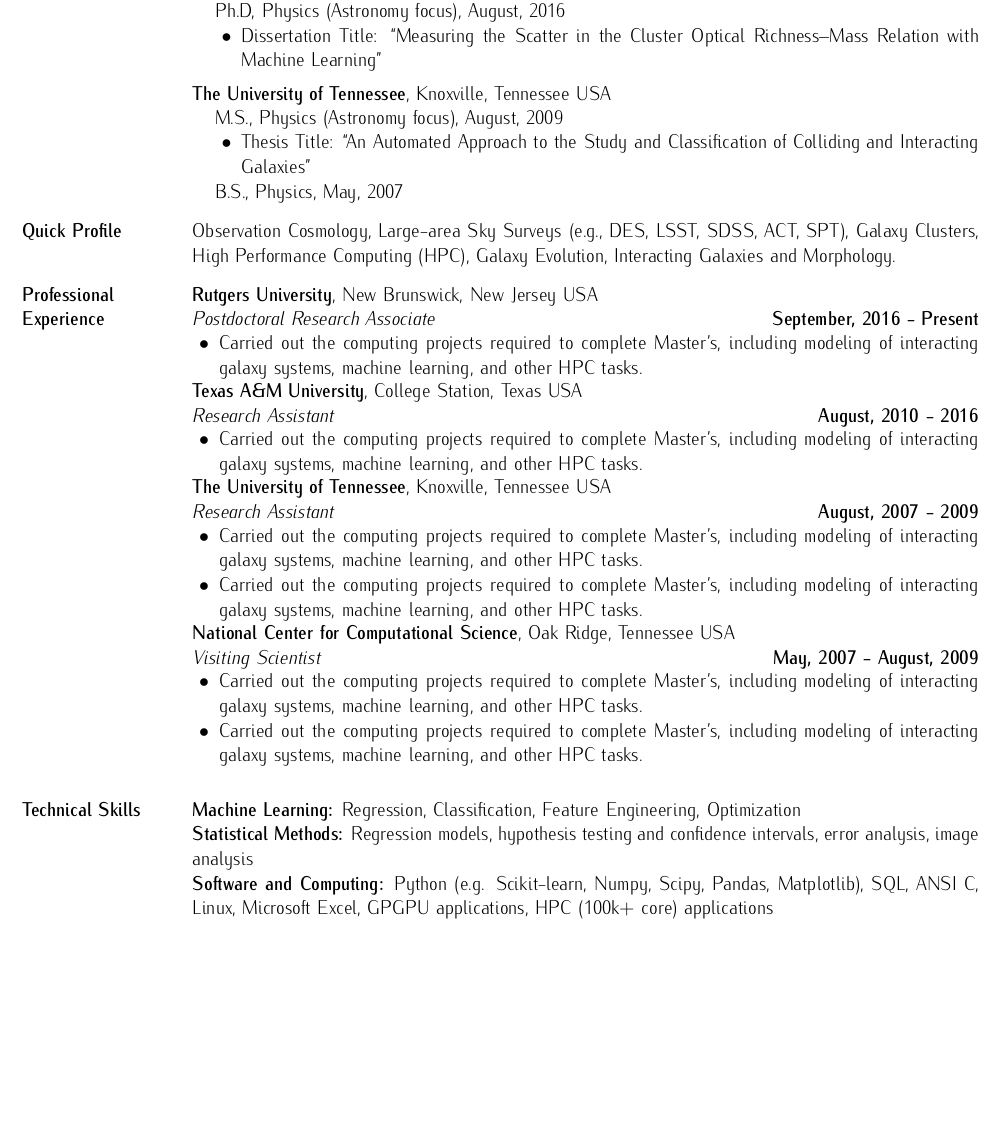
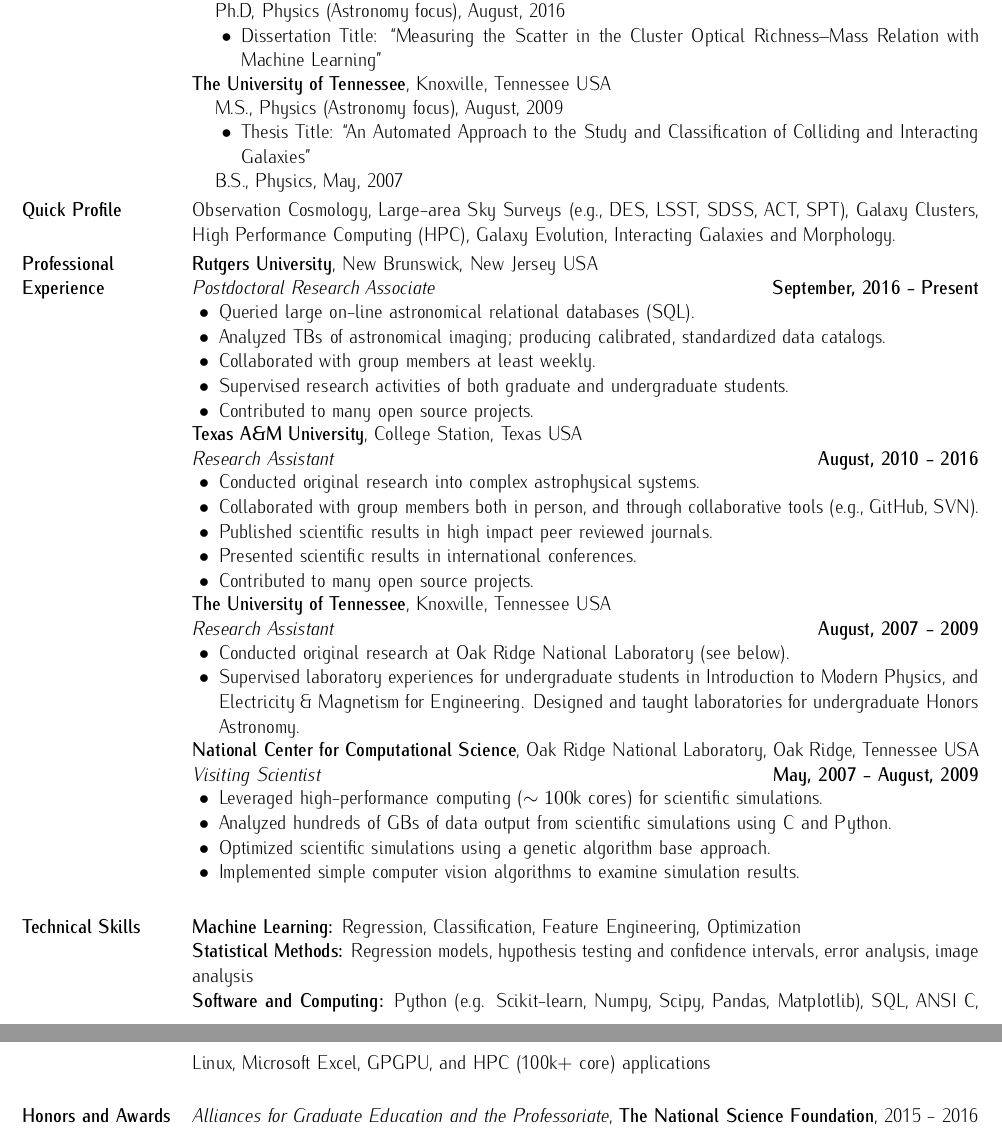
Before and after one commit to boada/cv, a LaTeX CV (boada-cv.tex): part of the page before the commit and two parts of pages 1 and 2 of 2 after it, the two joined at a grey line, cut so that both start at the same text, the shorter picture padded with empty space. Compiled offline with pdfLaTeX.

Commit message:
added info

```diff
--- a/boada-cv.tex
+++ b/boada-cv.tex
@@ -54,7 +54,7 @@
 		\item Dissertation Title: ``Measuring the Scatter in the Cluster Optical Richness--Mass Relation with Machine Learning''
 	\end{list2}
 \end{list1}
-\vspace*{-3mm}
+\vspace*{-5mm}
 
 \textbf{The University of Tennessee}, Knoxville, Tennessee USA\\
 \vspace*{-5mm}
@@ -65,18 +65,22 @@
 	\end{list2}
 	\item[] B.S., Physics,  May, 2007
 \end{list1}
-\vspace*{-3mm}
+\vspace*{-5mm}
 
 \section{Quick Profile}
 Observation Cosmology, Large-area Sky Surveys (e.g., DES, LSST, SDSS, ACT, SPT), Galaxy Clusters, High Performance Computing (HPC), Galaxy Evolution, Interacting Galaxies and Morphology.
-\vspace*{-3mm}
+\vspace*{-5mm}
 
 \section{Professional Experience}
 \textbf{Rutgers University}, New Brunswick, New Jersey USA \newline
 \textit{Postdoctoral Research Associate} \hfill \textbf{September, 2016 - Present}\newline
     \begin{list2}
     	\vspace*{-5mm}
-    	\item Carried out the computing projects required to complete Master's, including modeling of interacting galaxy systems, machine learning, and other HPC tasks.
+    	\item Queried large on-line astronomical relational databases (SQL).
+    	\item Analyzed TBs of astronomical imaging; producing calibrated, standardized data catalogs.
+    	\item Collaborated with group members at least weekly.
+    	\item Supervised research activities of both graduate and undergraduate students.
+    	\item Contributed to many open source projects.
     \end{list2}
 \vspace*{-5mm}
 
@@ -84,7 +88,11 @@
 \textit{Research Assistant} \hfill \textbf{August, 2010 - 2016}\newline
     \begin{list2}
     	\vspace*{-5mm}
-    	\item Carried out the computing projects required to complete Master's, including modeling of interacting galaxy systems, machine learning, and other HPC tasks.
+    	\item Conducted original research into complex astrophysical systems.
+    	\item Collaborated with group members both in person, and through collaborative tools (e.g., GitHub, SVN).
+    	\item Published scientific results in high impact peer reviewed journals.
+    	\item Presented scientific results in international conferences.
+    	\item Contributed to many open source projects.
     \end{list2}
 \vspace*{-5mm}
 
@@ -92,24 +100,29 @@
 \textit{Research Assistant} \hfill \textbf{August, 2007 - 2009}\newline
     \begin{list2}
     	\vspace*{-5mm}
-    	\item Carried out the computing projects required to complete Master's, including modeling of interacting galaxy systems, machine learning, and other HPC tasks.
-    	\item Carried out the computing projects required to complete Master's, including modeling of interacting galaxy systems, machine learning, and other HPC tasks.
+    	\item Conducted original research at Oak Ridge National Laboratory (see below).
+    	\item Supervised laboratory experiences for undergraduate students in Introduction to Modern Physics, and Electricity \& Magnetism for Engineering. Designed and taught laboratories for undergraduate Honors Astronomy.
     \end{list2}
 \vspace*{-5mm}
 
-\textbf{National Center for Computational Science}, Oak Ridge, Tennessee USA\\
+\textbf{National Center for Computational Science}, Oak Ridge National Laboratory, Oak Ridge, Tennessee USA\\
 \textit{Visiting Scientist} \hfill \textbf{May, 2007 - August, 2009}\\
     \begin{list2}
     	\vspace*{-5mm}
-    	\item Carried out the computing projects required to complete Master's, including modeling of interacting galaxy systems, machine learning, and other HPC tasks.
-    	\item Carried out the computing projects required to complete Master's, including modeling of interacting galaxy systems, machine learning, and other HPC tasks.
+    	\item Leveraged high-performance computing ($\sim 100$k cores) for scientific simulations.
+    	\item Analyzed hundreds of GBs of data output from scientific simulations using C and Python.
+    	\item Optimized scientific simulations using a genetic algorithm base approach.
+    	\item Implemented simple computer vision algorithms to examine simulation results.
     \end{list2}
 
 \section{Technical Skills}
 \textbf{Machine Learning:} Regression, Classification, Feature Engineering, Optimization\\
 \textbf{Statistical Methods:} Regression models, hypothesis testing and confidence intervals, error analysis, image analysis\\
-\textbf{Software and Computing:}  Python (e.g. Scikit-learn, Numpy, Scipy, Pandas, Matplotlib), SQL, ANSI C, Linux, Microsoft Excel, GPGPU applications, HPC (100k+ core) applications\\
+\textbf{Software and Computing:}  Python (e.g. Scikit-learn, Numpy, Scipy, Pandas, Matplotlib), SQL, ANSI C, Linux, Microsoft Excel, GPGPU, and HPC (100k+ core) applications\\
 \vspace*{-5mm}
+
+\section{Honors and Awards}
+\textit{Alliances for Graduate Education and the Professoriate}, \textbf{The National Science Foundation}, \hfill 2015 - 2016
 
 \end{resume}
 \end{document}
```
